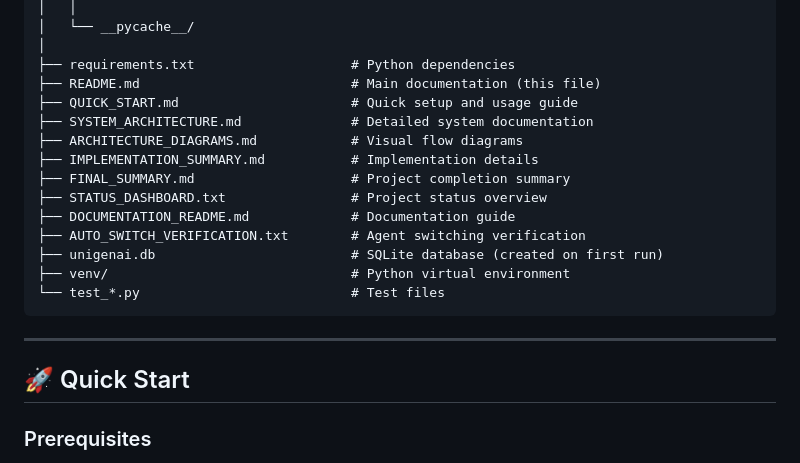
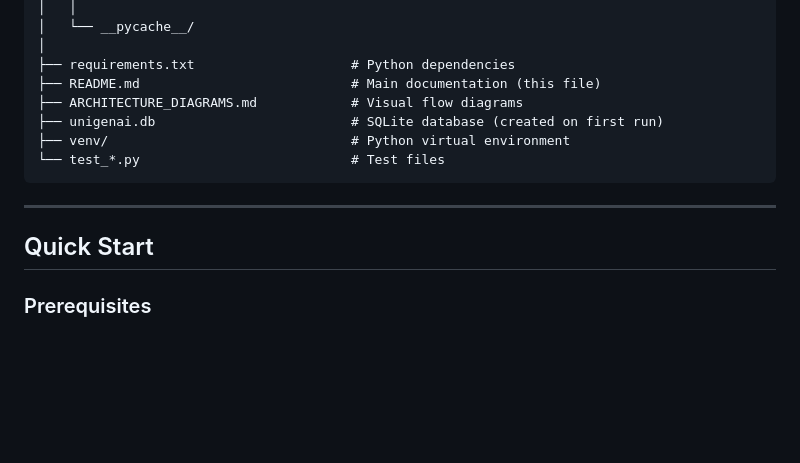
Before and after one commit to SonaliRajaram/UniGenAI, a Markdown page: README.md, the part around one of its changes. Drawn GitHub-style; blank space fills up the shorter version.

```diff
--- a/README.md
+++ b/README.md
@@ -224,14 +224,7 @@ UniGenAI/
 │
 ├── requirements.txt                    # Python dependencies
 ├── README.md                           # Main documentation (this file)
-├── QUICK_START.md                      # Quick setup and usage guide
-├── SYSTEM_ARCHITECTURE.md              # Detailed system documentation
 ├── ARCHITECTURE_DIAGRAMS.md            # Visual flow diagrams
-├── IMPLEMENTATION_SUMMARY.md           # Implementation details
-├── FINAL_SUMMARY.md                    # Project completion summary
-├── STATUS_DASHBOARD.txt                # Project status overview
-├── DOCUMENTATION_README.md             # Documentation guide
-├── AUTO_SWITCH_VERIFICATION.txt        # Agent switching verification
 ├── unigenai.db                         # SQLite database (created on first run)
 ├── venv/                               # Python virtual environment
 └── test_*.py                           # Test files
@@ -239,7 +232,7 @@ UniGenAI/
 
 ---
 
-## 🚀 Quick Start
+##  Quick Start
 
 ### Prerequisites
 - Python 3.8+
```
Also changed, not shown: other parts of README.md (+38 -58 lines).
